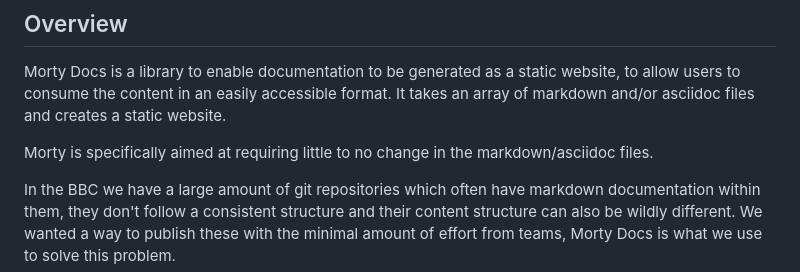
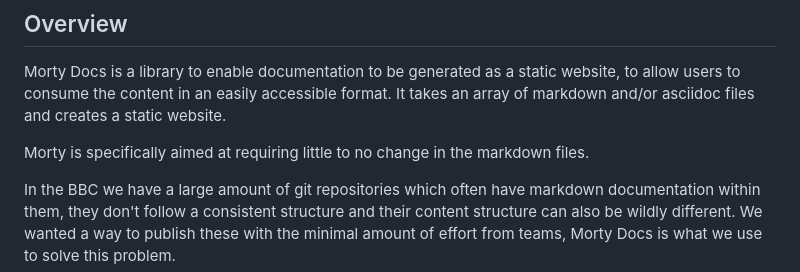
Before and after one commit to bbc/morty-docs, a Markdown page: README.md, the part around the change. Rendered like a GitHub page.

```diff
--- a/README.md
+++ b/README.md
@@ -6,7 +6,7 @@ Morty Docs is a library to enable documentation to be generated as a static
 website, to allow users to consume the content in an easily accessible format.
 It takes an array of markdown and/or asciidoc files and creates a static website.
 
-Morty is specifically aimed at requiring little to no change in the markdown/asciidoc files.
+Morty is specifically aimed at requiring little to no change in the markdown files.
 
 In the BBC we have a large amount of git repositories which often have markdown documentation within them, they don't follow a consistent structure and their content structure can also be wildly different. We wanted a way to publish these with the minimal amount of effort from teams, Morty Docs is what we use to solve this problem.
 
```
